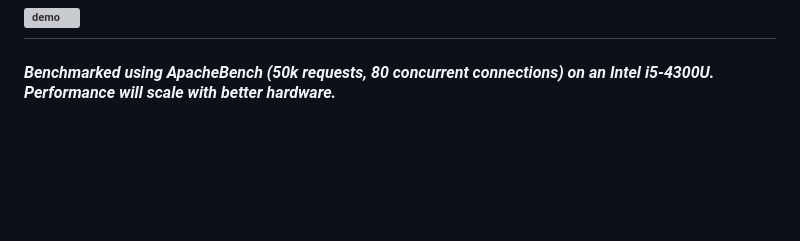
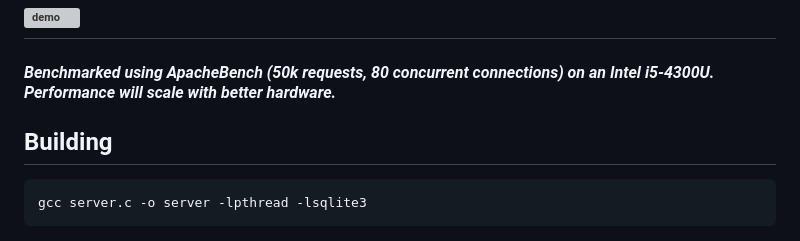
Before and after one commit to ribeiro-boll/C-Storage-Server, a Markdown page: README.md, the part around the change. Drawn GitHub-style; blank space fills up the shorter version; grey boxes are pictures that could not be loaded.

Commit message:
added building command

````diff
--- a/README.md
+++ b/README.md
@@ -89,3 +89,8 @@ Além disso, também pode servir arquivos estáticos (HTML, CSS, JS, favicon), t
 ## ![demo](www/readme_images/js_test.jpeg)
 
 #### *Benchmarked using ApacheBench (50k requests, 80 concurrent connections) on an Intel i5-4300U. Performance will scale with better hardware.*
+
+## Building
+```
+gcc server.c -o server -lpthread -lsqlite3
+```
````
